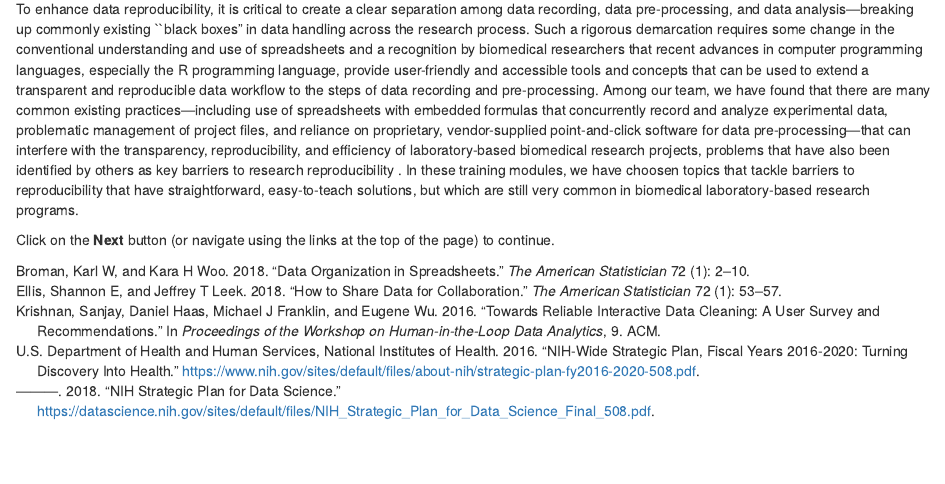
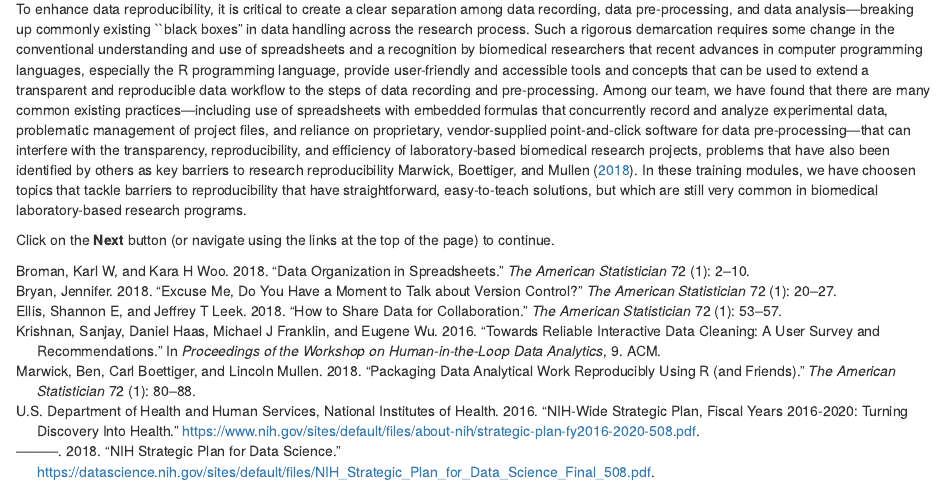
Before and after one commit to geanders/improve_repro, an R Markdown document (index.Rmd): the page in a window 1100 px wide, from 1340 px down. Rendered offline with R 4.5, knitr and Pandoc, with nearby package versions; drawn as R Markdown's standard HTML page in place of the format the file asks for.

Commit message:
Add some references from the proposal

```diff
--- a/book.bib
+++ b/book.bib
@@ -9,6 +9,16 @@
   volume={72},
   number={1},
   pages={2--10},
+  year={2018}
+}
+
+@article{bryan2018excuse,
+  title={Excuse me, do you have a moment to talk about version control?},
+  author={Bryan, Jennifer},
+  journal={The American Statistician},
+  volume={72},
+  number={1},
+  pages={20--27},
   year={2018}
 }
 
@@ -54,6 +64,16 @@
 
 %% m entries
 
+@article{marwick2018packaging,
+  title={Packaging data analytical work reproducibly using {R} (and friends)},
+  author={Marwick, Ben and Boettiger, Carl and Mullen, Lincoln},
+  journal={The American Statistician},
+  volume={72},
+  number={1},
+  pages={80--88},
+  year={2018}
+}
+
 %% n entries
 
 @article{nih2016strategic,
--- a/index.Rmd
+++ b/index.Rmd
@@ -86,7 +86,7 @@ vendor-supplied point-and-click software for data pre-processing---that can
 interfere with the transparency, reproducibility, and efficiency of
 laboratory-based biomedical research projects, problems that have also been
 identified by others as key barriers to research reproducibility
-\cite{broman2018data, bryan2018excuse, ellis2018share, marwick2018packaging}. In
+[@broman2018data; @bryan2018excuse; @ellis2018share @marwick2018packaging]. In
 these training modules,  we have choosen topics that tackle barriers to
 reproducibility that have straightforward, easy-to-teach solutions, but which
 are still very common in biomedical laboratory-based research programs.
```
